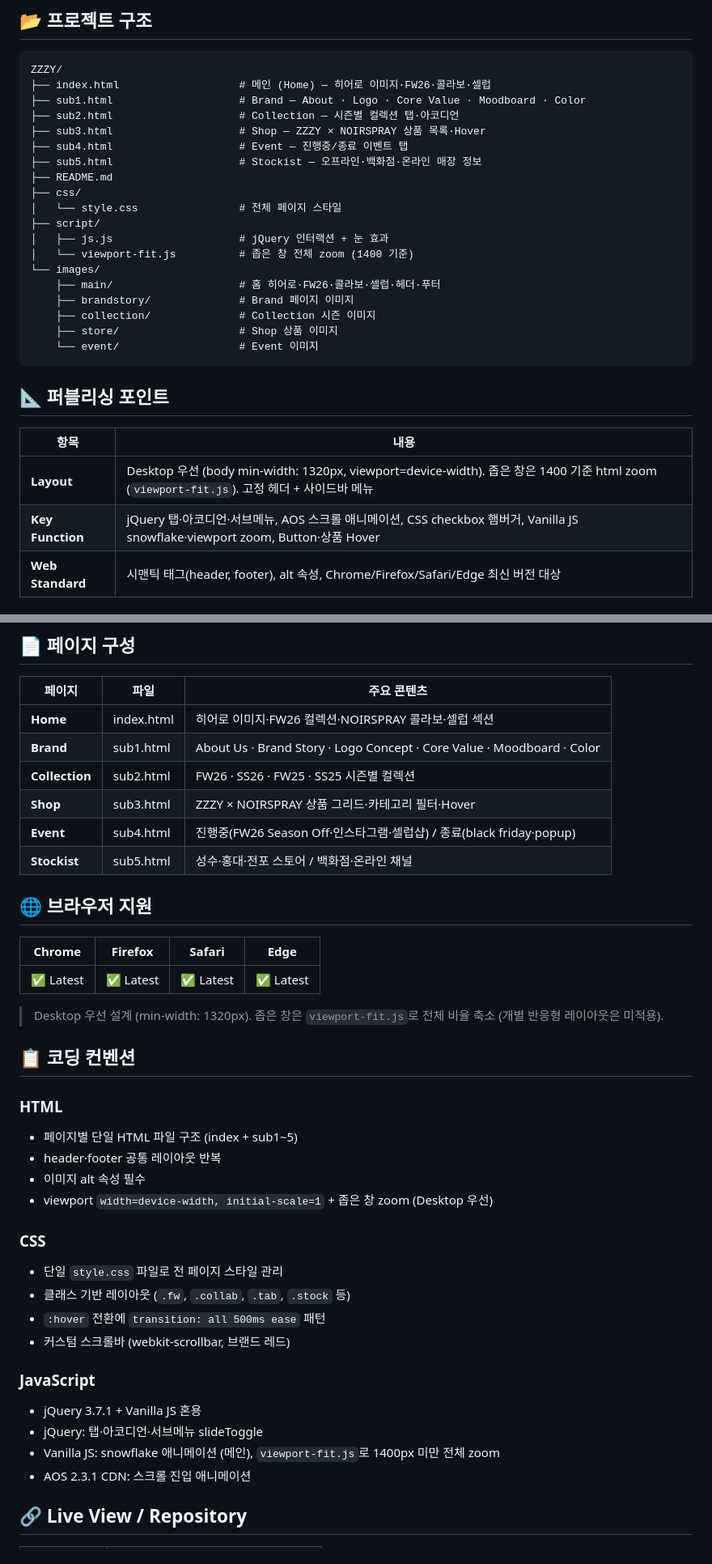
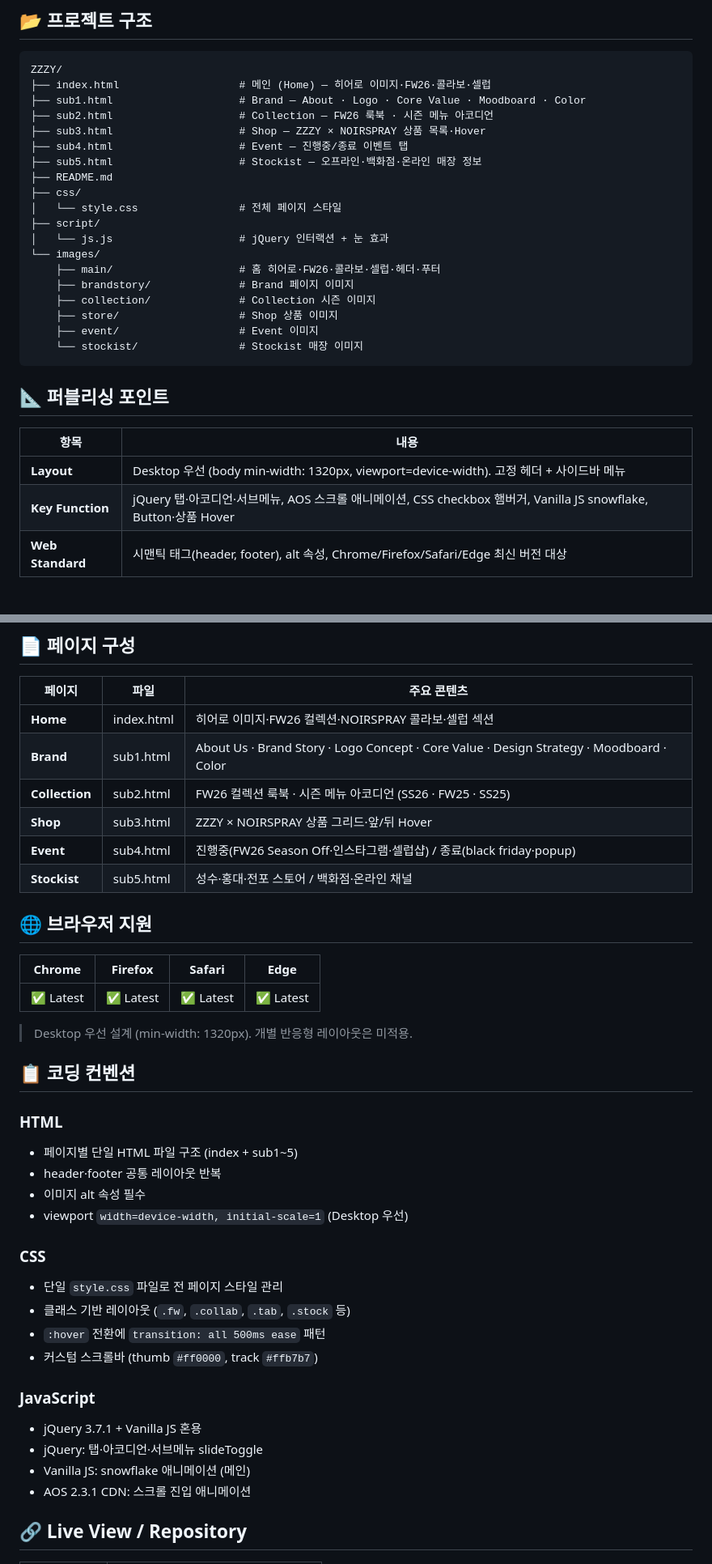
Before and after one commit to kimgsun/ZZZY, a Markdown page: README.md, 2 parts joined by grey strips. Shown at 81% size. Drawn GitHub-style.

````diff
--- a/README.md
+++ b/README.md
@@ -67,7 +65,7 @@
 ZZZY/
 ├── index.html                   # 메인 (Home) — 히어로 이미지·FW26·콜라보·셀럽
 ├── sub1.html                    # Brand — About · Logo · Core Value · Moodboard · Color
-├── sub2.html                    # Collection — 시즌별 컬렉션 탭·아코디언
+├── sub2.html                    # Collection — FW26 룩북 · 시즌 메뉴 아코디언
 ├── sub3.html                    # Shop — ZZZY × NOIRSPRAY 상품 목록·Hover
 ├── sub4.html                    # Event — 진행중/종료 이벤트 탭
 ├── sub5.html                    # Stockist — 오프라인·백화점·온라인 매장 정보
@@ -75,22 +73,22 @@ ZZZY/
 ├── css/
 │   └── style.css                # 전체 페이지 스타일
 ├── script/
-│   ├── js.js                    # jQuery 인터랙션 + 눈 효과
-│   └── viewport-fit.js          # 좁은 창 전체 zoom (1400 기준)
+│   └── js.js                    # jQuery 인터랙션 + 눈 효과
 └── images/
     ├── main/                    # 홈 히어로·FW26·콜라보·셀럽·헤더·푸터
     ├── brandstory/              # Brand 페이지 이미지
     ├── collection/              # Collection 시즌 이미지
     ├── store/                   # Shop 상품 이미지
-    └── event/                   # Event 이미지
+    ├── event/                   # Event 이미지
+    └── stockist/                # Stockist 매장 이미지
 ```
 
 ## 📐 퍼블리싱 포인트
 
 | 항목             | 내용                                                                                                                      |
 | ---------------- | ------------------------------------------------------------------------------------------------------------------------- |
-| **Layout**       | Desktop 우선 (body min-width: 1320px, viewport=device-width). 좁은 창은 1400 기준 html zoom (`viewport-fit.js`). 고정 헤더 + 사이드바 메뉴 |
-| **Key Function** | jQuery 탭·아코디언·서브메뉴, AOS 스크롤 애니메이션, CSS checkbox 햄버거, Vanilla JS snowflake·viewport zoom, Button·상품 Hover |
+| **Layout**       | Desktop 우선 (body min-width: 1320px, viewport=device-width). 고정 헤더 + 사이드바 메뉴 |
+| **Key Function** | jQuery 탭·아코디언·서브메뉴, AOS 스크롤 애니메이션, CSS checkbox 햄버거, Vanilla JS snowflake, Button·상품 Hover |
 | **Web Standard** | 시맨틱 태그(header, footer), alt 속성, Chrome/Firefox/Safari/Edge 최신 버전 대상                                          |
 
 ## 🎯 핵심 기능 상세
@@ -256,9 +254,9 @@ header {
 | 페이지         | 파일       | 주요 콘텐츠                                                            |
 | -------------- | ---------- | ---------------------------------------------------------------------- |
 | **Home**       | index.html | 히어로 이미지·FW26 컬렉션·NOIRSPRAY 콜라보·셀럽 섹션                  |
-| **Brand**      | sub1.html  | About Us · Brand Story · Logo Concept · Core Value · Moodboard · Color |
-| **Collection** | sub2.html  | FW26 · SS26 · FW25 · SS25 시즌별 컬렉션                        |
-| **Shop**       | sub3.html  | ZZZY × NOIRSPRAY 상품 그리드·카테고리 필터·Hover                       |
+| **Brand**      | sub1.html  | About Us · Brand Story · Logo Concept · Core Value · Design Strategy · Moodboard · Color |
+| **Collection** | sub2.html  | FW26 컬렉션 룩북 · 시즌 메뉴 아코디언 (SS26 · FW25 · SS25)      |
+| **Shop**       | sub3.html  | ZZZY × NOIRSPRAY 상품 그리드·앞/뒤 Hover                       |
 | **Event**      | sub4.html  | 진행중(FW26 Season Off·인스타그램·셀럽샵) / 종료(black friday·popup)  |
 | **Stockist**   | sub5.html  | 성수·홍대·전포 스토어 / 백화점·온라인 채널                             |
 
@@ -268,7 +266,7 @@ header {
 | --------- | --------- | --------- | --------- |
 | ✅ Latest | ✅ Latest | ✅ Latest | ✅ Latest |
 
-> Desktop 우선 설계 (min-width: 1320px). 좁은 창은 `viewport-fit.js`로 전체 비율 축소 (개별 반응형 레이아웃은 미적용).
+> Desktop 우선 설계 (min-width: 1320px). 개별 반응형 레이아웃은 미적용.
 
 ## 📋 코딩 컨벤션
 
@@ -277,20 +275,20 @@ header {
 - 페이지별 단일 HTML 파일 구조 (index + sub1~5)
 - header·footer 공통 레이아웃 반복
 - 이미지 alt 속성 필수
-- viewport `width=device-width, initial-scale=1` + 좁은 창 zoom (Desktop 우선)
+- viewport `width=device-width, initial-scale=1` (Desktop 우선)
 
 ### CSS
 
 - 단일 `style.css` 파일로 전 페이지 스타일 관리
 - 클래스 기반 레이아웃 (`.fw`, `.collab`, `.tab`, `.stock` 등)
 - `:hover` 전환에 `transition: all 500ms ease` 패턴
-- 커스텀 스크롤바 (webkit-scrollbar, 브랜드 레드)
+- 커스텀 스크롤바 (thumb `#ff0000`, track `#ffb7b7`)
 
 ### JavaScript
 
 - jQuery 3.7.1 + Vanilla JS 혼용
 - jQuery: 탭·아코디언·서브메뉴 slideToggle
-- Vanilla JS: snowflake 애니메이션 (메인), `viewport-fit.js`로 1400px 미만 전체 zoom
+- Vanilla JS: snowflake 애니메이션 (메인)
 - AOS 2.3.1 CDN: 스크롤 진입 애니메이션
 
 ## 🔗 Live View / Repository
````
Also changed, not shown: other parts of README.md (+3 -5 lines).
